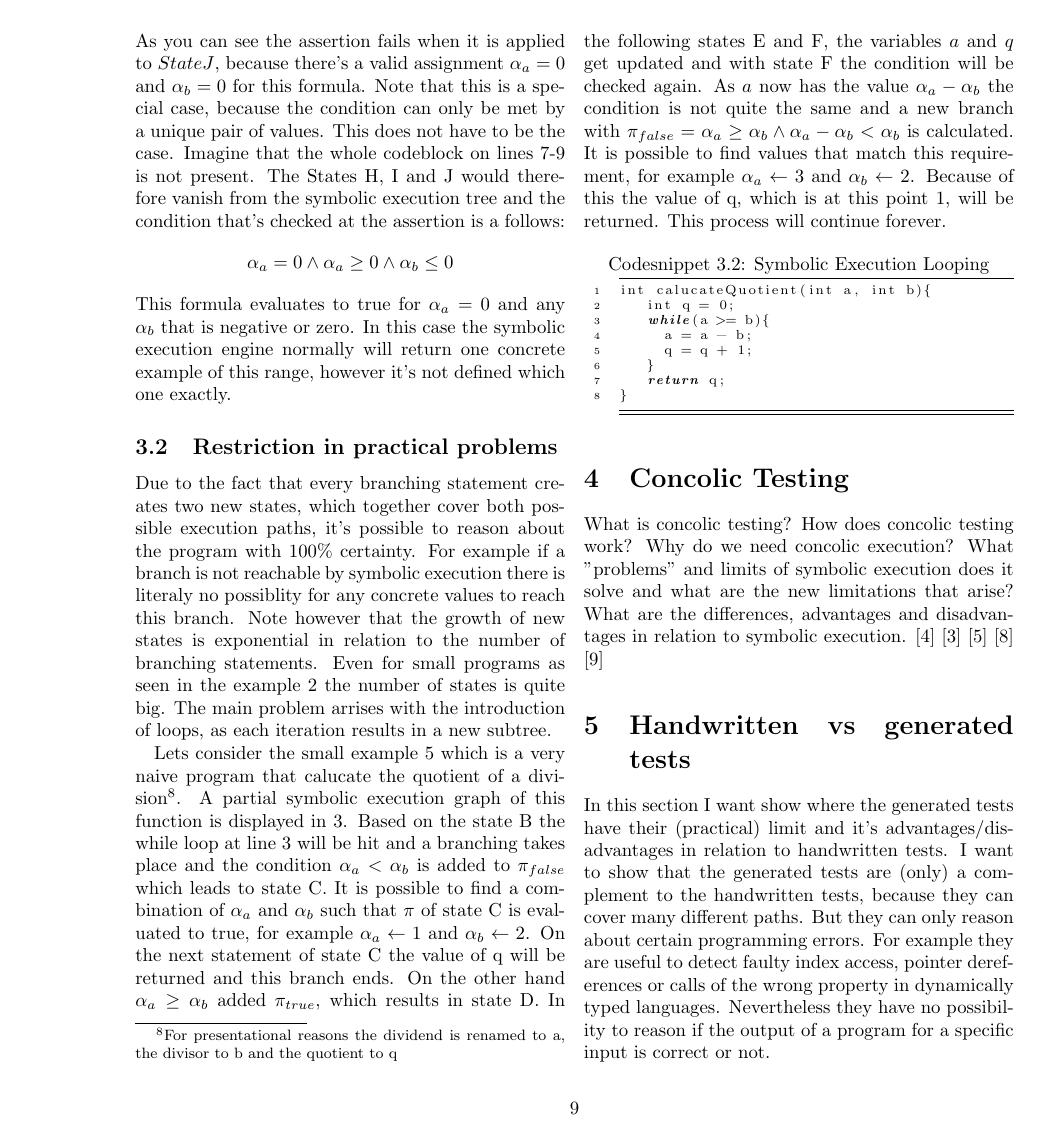
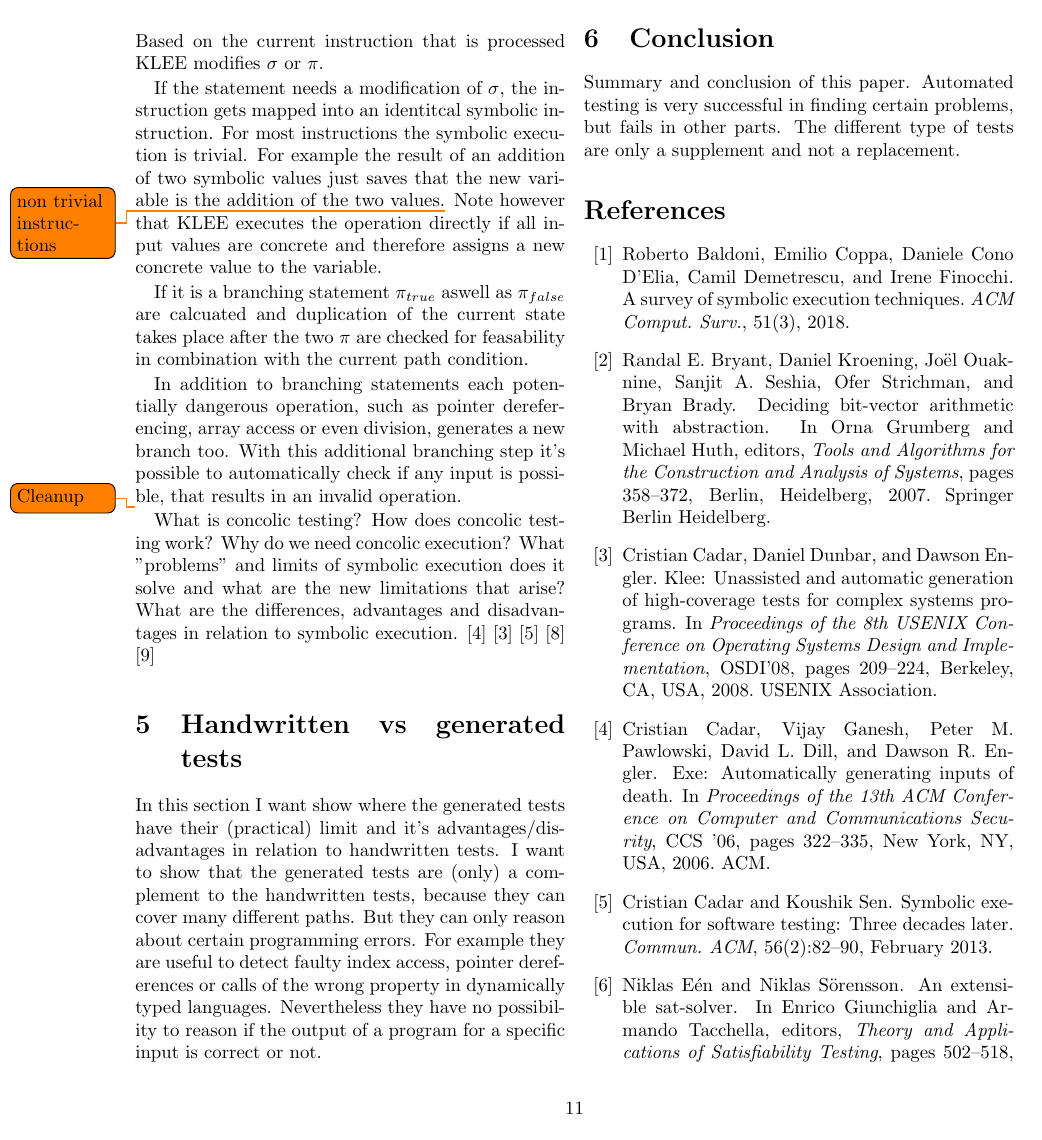
Before and after one commit to MatthiasGabriel/SemProgAnTr_HS19, a LaTeX paper (seminar.tex, which reads sections/concolic_testing.tex, sections/symbolic_execution.tex): page 9 of 11 before the commit and page 11 of 12 after it. Compiled offline with pdfLaTeX.

Commit message:
start to write about concolic testing

```diff
--- a/sections/concolic_testing.tex
+++ b/sections/concolic_testing.tex
@@ -1 +0,0 @@
-\section{Concolic Testing}
@@ -2,3 +6,12 @@
+Each of the states that we saw in the previous examples \ref{fig:sym_example_one} and \ref{fig:sym_tree_loop} has the properties $\sigma$, now called heap, and $\pi$, which is called path condition. Additionally each state has a register file, a stack, a program counter. Based on the current instruction that is processed KLEE modifies $\sigma$ or $\pi$.
+
+If the statement needs a modification of $\sigma$, the instruction gets mapped into an identitcal symbolic instruction. For most instructions the symbolic execution is trivial. For example the result of an addition of two symbolic values just saves that the new variable is the addition of the two values.\todo{non trivial instructions} Note however that KLEE executes the operation directly if all input values are concrete and therefore assigns a new concrete value to the variable.
+
+If it is a branching statement $\pi_{true}$ aswell as $\pi_{false}$ are calcuated and duplication of the current state takes place after the two $\pi$ are checked for feasability in combination with the current path condition.
+
+In addition to branching statements each potentially dangerous operation, such as pointer dereferencing, array access or even division, generates a new branch too. With this additional branching step it's possible to automatically check if any input is possible, that results in an invalid operation.
+
+\todo{Cleanup}
 What is concolic testing? How does concolic testing work? Why do we need concolic execution? What "problems" and limits of symbolic execution does it solve and what are the new limitations that arise?
 What are the differences, advantages and disadvantages in relation to symbolic execution.
 \cite{Cadar:2006:EAG:1180405.1180445}
--- a/sections/symbolic_execution.tex
+++ b/sections/symbolic_execution.tex
@@ -230,7 +230,6 @@ Whenever $\pi$ gets updated a branching takes place. In our example the left chi
 As you can see the assertion fails when it is applied to $State J$, because there's a valid assignment $\alpha_a = 0$ and $\alpha_b = 0$ for this formula. Note that this is a special case, because the condition can only be met by a unique pair of values. This does not have to be the case. Imagine that the whole codeblock on lines 7-9 is not present. The States H, I and J would therefore vanish from the symbolic execution tree and the condition that's checked at the assertion is a follows:
 $$\alpha_a  = 0 \land \alpha_a \geq 0 \land \alpha_b \leq 0$$
 This formula evaluates to true for $\alpha_a = 0$  and any $\alpha_b$ that is negative or zero. In this case the symbolic execution engine normally will return one concrete example of this range, however it's not defined which one exactly.
-\subsection{Restriction in practical problems}
+\subsection{Restriction in practical problems}\label{section:symbolic_restrictions}
 Due to the fact that every branching statement creates two new states, which together cover both possible execution paths, it's possible to reason about the program with 100\% certainty. For example if a branch is not reachable by symbolic execution there is literaly no possiblity for any concrete values to reach this branch. Note however that the growth of new states is exponential in relation to the number of branching statements. Even for small programs as seen in the example \ref{fig:sym_example_one} the number of states is quite big. The main problem arrises with the introduction of loops, as each iteration results in a new subtree.
 
-Lets consider the small example \ref{codeSnippet:symbolicExecutionLoop} which is a very naive program that calucate the quotient of a division\footnote{For presentational reasons the dividend is renamed to a, the divisor to b and the quotient to q}. A partial symbolic execution graph of this function is displayed in \ref{fig:sym_tree_loop}. Based on the state B the while loop at line 3 will be hit and a branching takes place and the condition $\alpha_a < \alpha_b$ is added to $\pi_{false}$ which leads to state C. It is possible to find a combination of $\alpha_a$ and $\alpha_b$ such that $\pi$ of state C is evaluated to true, for example $\alpha_a \gets 1$ and $\alpha_b \gets 2$. On the next statement of state C the value of q will be returned and this branch ends. On the other hand $\alpha_a \geq \alpha_b$ added $\pi_{true}$, which results in state D. In the following states E and F, the variables $a$ and $q$ get updated and with state F the condition will be checked again. As $a$ now has the value $\alpha_a - \alpha_b$ the condition is not quite the same and a new branch with $\pi_{false} = \alpha_a \geq \alpha_b \land \alpha_a - \alpha_b < \alpha_b$ is calculated. It is possible to find values that match this requirement, for example $\alpha_a \gets 3$ and $\alpha_b \gets 2$. Because of this the value of q, which is at this point 1, will be returned. This process will continue forever.
```
Also changed, not shown: sections/concolic_testing.tex (5 more changed lines), sections/symbolic_execution.tex (6 more changed lines).
